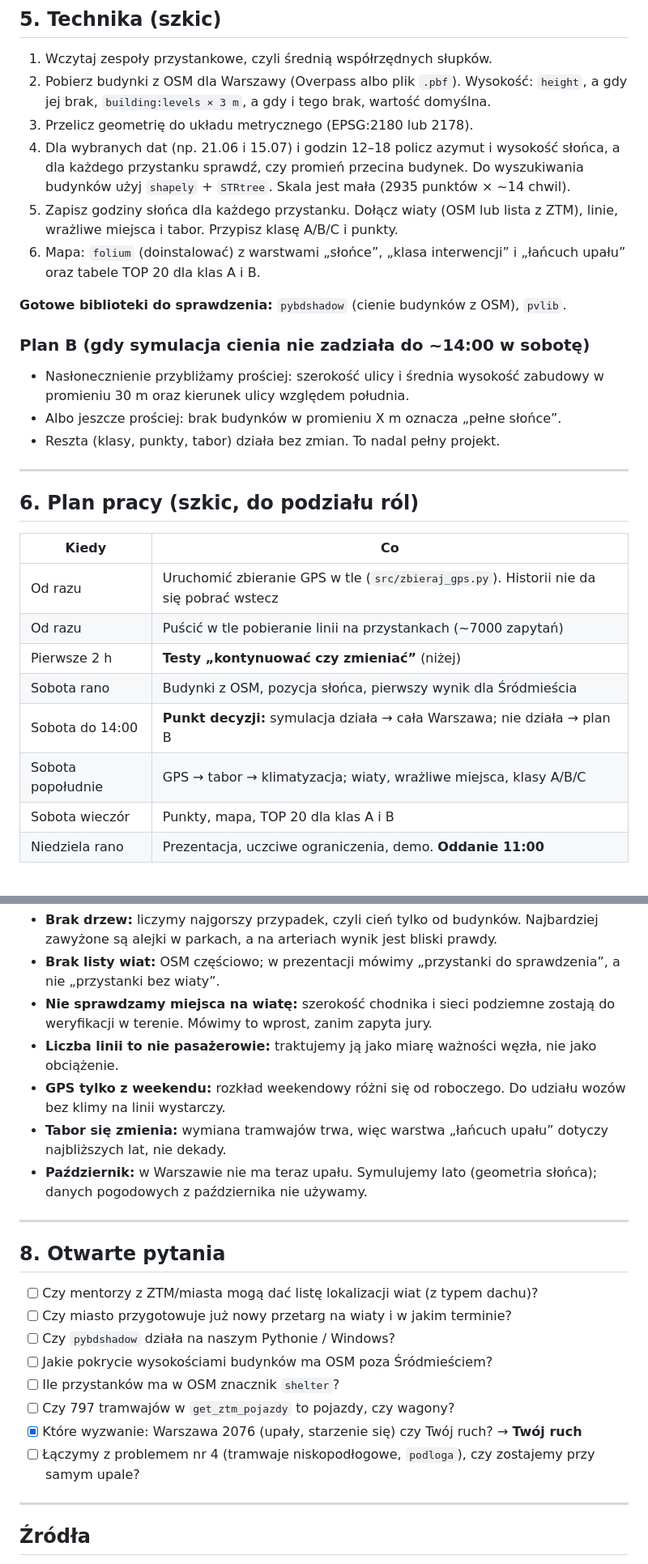
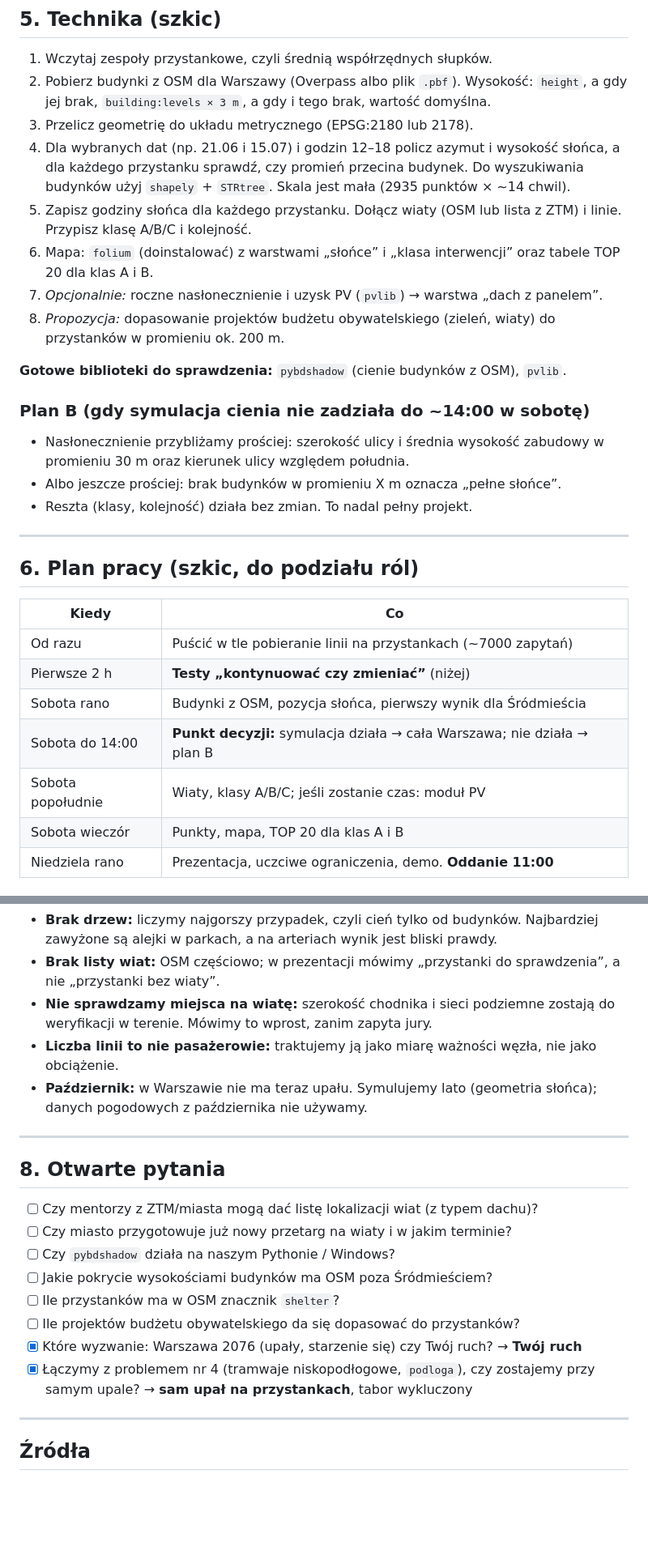
Before and after one commit to filosow98/WarsawOpenDataHackaton2026, a Markdown page: docs/11-pomysl-przystanki.md, 2 parts joined by grey strips. Shown at 81% size. GitHub-like rendering; blank space fills up the shorter version.

```diff
--- a/docs/11-pomysl-przystanki.md
+++ b/docs/11-pomysl-przystanki.md
@@ -259,9 +299,13 @@ pokażą, jakie wozy (z klimą czy bez) jeżdżą na każdej linii tramwajowej.
    budynek. Do wyszukiwania budynków użyj `shapely` + `STRtree`. Skala jest
    mała (2935 punktów × ~14 chwil).
 5. Zapisz godziny słońca dla każdego przystanku. Dołącz wiaty (OSM lub lista
-   z ZTM), linie, wrażliwe miejsca i tabor. Przypisz klasę A/B/C i punkty.
-6. Mapa: `folium` (doinstalować) z warstwami „słońce”, „klasa interwencji”
-   i „łańcuch upału” oraz tabele TOP 20 dla klas A i B.
+   z ZTM) i linie. Przypisz klasę A/B/C i kolejność.
+6. Mapa: `folium` (doinstalować) z warstwami „słońce” i „klasa interwencji”
+   oraz tabele TOP 20 dla klas A i B.
+7. _Opcjonalnie:_ roczne nasłonecznienie i uzysk PV (`pvlib`) → warstwa
+   „dach z panelem”.
+8. _Propozycja:_ dopasowanie projektów budżetu obywatelskiego (zieleń, wiaty)
+   do przystanków w promieniu ok. 200 m.
 
 **Gotowe biblioteki do sprawdzenia:** `pybdshadow` (cienie budynków z OSM),
 `pvlib`.
@@ -271,7 +315,7 @@ pokażą, jakie wozy (z klimą czy bez) jeżdżą na każdej linii tramwajowej.
 - Nasłonecznienie przybliżamy prościej: szerokość ulicy i średnia wysokość
   zabudowy w promieniu 30 m oraz kierunek ulicy względem południa.
 - Albo jeszcze prościej: brak budynków w promieniu X m oznacza „pełne słońce”.
-- Reszta (klasy, punkty, tabor) działa bez zmian. To nadal pełny projekt.
+- Reszta (klasy, kolejność) działa bez zmian. To nadal pełny projekt.
 
 ---
 
@@ -279,12 +323,11 @@ pokażą, jakie wozy (z klimą czy bez) jeżdżą na każdej linii tramwajowej.
 
 | Kiedy | Co |
 |---|---|
-| Od razu | Uruchomić zbieranie GPS w tle (`src/zbieraj_gps.py`). Historii nie da się pobrać wstecz |
 | Od razu | Puścić w tle pobieranie linii na przystankach (~7000 zapytań) |
 | Pierwsze 2 h | **Testy „kontynuować czy zmieniać”** (niżej) |
 | Sobota rano | Budynki z OSM, pozycja słońca, pierwszy wynik dla Śródmieścia |
 | Sobota do 14:00 | **Punkt decyzji:** symulacja działa → cała Warszawa; nie działa → plan B |
-| Sobota popołudnie | GPS → tabor → klimatyzacja; wiaty, wrażliwe miejsca, klasy A/B/C |
+| Sobota popołudnie | Wiaty, klasy A/B/C; jeśli zostanie czas: moduł PV |
 | Sobota wieczór | Punkty, mapa, TOP 20 dla klas A i B |
 | Niedziela rano | Prezentacja, uczciwe ograniczenia, demo. **Oddanie 11:00** |
 
@@ -313,10 +355,6 @@ pokażą, jakie wozy (z klimą czy bez) jeżdżą na każdej linii tramwajowej.
   podziemne zostają do weryfikacji w terenie. Mówimy to wprost, zanim zapyta jury.
 - **Liczba linii to nie pasażerowie:** traktujemy ją jako miarę ważności
   węzła, nie jako obciążenie.
-- **GPS tylko z weekendu:** rozkład weekendowy różni się od roboczego.
-  Do udziału wozów bez klimy na linii wystarczy.
-- **Tabor się zmienia:** wymiana tramwajów trwa, więc warstwa „łańcuch upału”
-  dotyczy najbliższych lat, nie dekady.
 - **Październik:** w Warszawie nie ma teraz upału. Symulujemy lato (geometria
   słońca); danych pogodowych z października nie używamy.
 
@@ -329,10 +367,10 @@ pokażą, jakie wozy (z klimą czy bez) jeżdżą na każdej linii tramwajowej.
 - [ ] Czy `pybdshadow` działa na naszym Pythonie / Windows?
 - [ ] Jakie pokrycie wysokościami budynków ma OSM poza Śródmieściem?
 - [ ] Ile przystanków ma w OSM znacznik `shelter`?
-- [ ] Czy 797 tramwajów w `get_ztm_pojazdy` to pojazdy, czy wagony?
+- [ ] Ile projektów budżetu obywatelskiego da się dopasować do przystanków?
 - [x] Które wyzwanie: Warszawa 2076 (upały, starzenie się) czy Twój ruch? → **Twój ruch**
-- [ ] Łączymy z problemem nr 4 (tramwaje niskopodłogowe, `podloga`), czy
-  zostajemy przy samym upale?
+- [x] Łączymy z problemem nr 4 (tramwaje niskopodłogowe, `podloga`), czy
+  zostajemy przy samym upale? → **sam upał na przystankach**, tabor wykluczony
 
 ---
 
```
Also changed, not shown: other parts of docs/11-pomysl-przystanki.md (+85 -46 lines).
